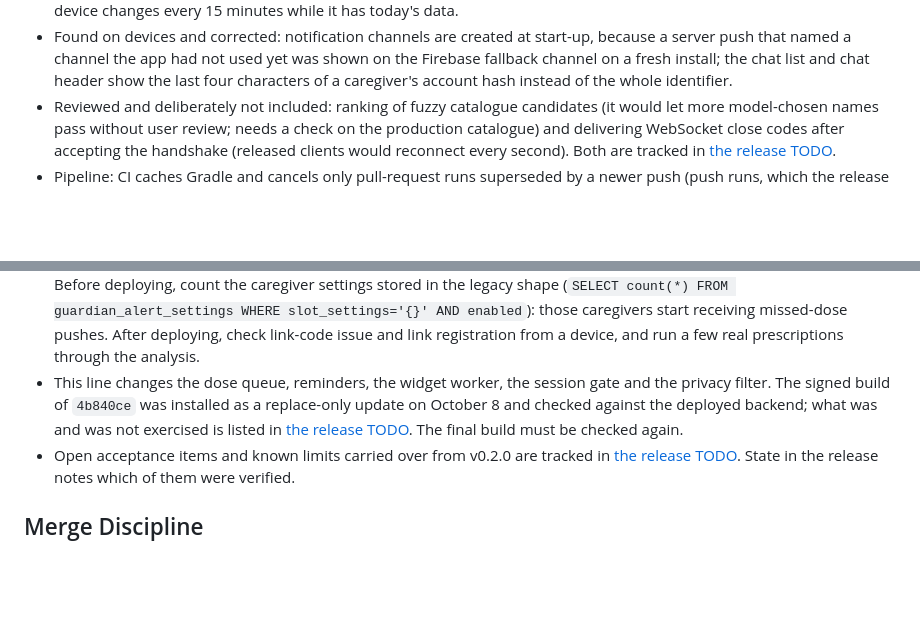
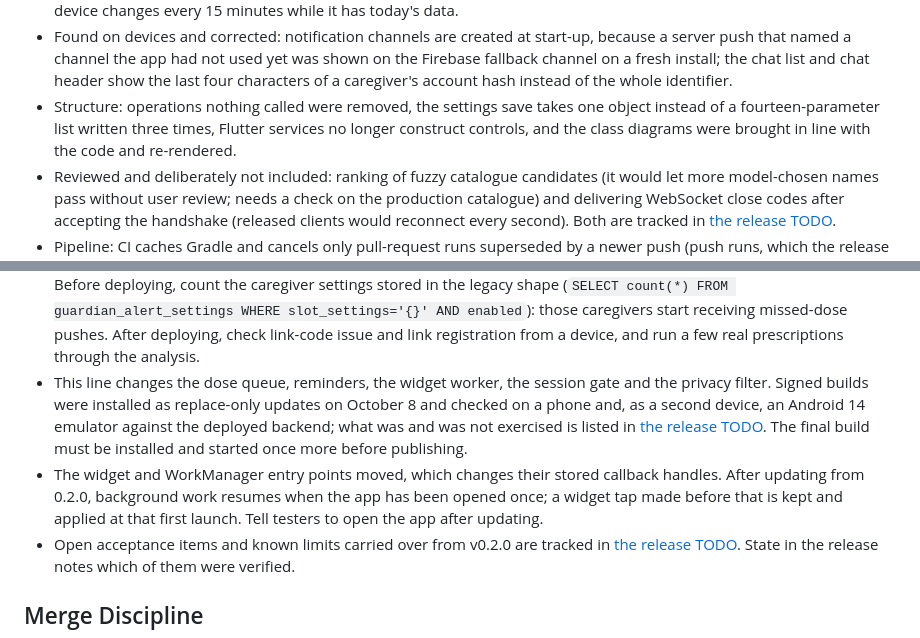
Before and after one commit to 1window2/MedBuddy, a Markdown page: docs/releases/v0.2.1-beta.md, 2 parts joined by grey strips. GitHub-like rendering; blank space fills up the shorter version.

```diff
--- a/docs/releases/v0.2.1-beta.md
+++ b/docs/releases/v0.2.1-beta.md
@@ -75,6 +75,10 @@ Changes so far:
   yet was shown on the Firebase fallback channel on a fresh install; the chat
   list and chat header show the last four characters of a caregiver's account
   hash instead of the whole identifier.
+- Structure: operations nothing called were removed, the settings save takes
+  one object instead of a fourteen-parameter list written three times, Flutter
+  services no longer construct controls, and the class diagrams were brought
+  in line with the code and re-rendered.
 - Reviewed and deliberately not included: ranking of fuzzy catalogue
   candidates (it would let more model-chosen names pass without user review;
   needs a check on the production catalogue) and delivering WebSocket close
@@ -110,10 +114,15 @@ Changes so far:
   deploying, check link-code issue and link registration from a device, and
   run a few real prescriptions through the analysis.
 - This line changes the dose queue, reminders, the widget worker, the session
-  gate and the privacy filter. The signed build of `4b840ce` was installed as
-  a replace-only update on October 8 and checked against the deployed
-  backend; what was and was not exercised is listed in
-  [the release TODO](../TODO.md). The final build must be checked again.
+  gate and the privacy filter. Signed builds were installed as replace-only
+  updates on October 8 and checked on a phone and, as a second device, an
+  Android 14 emulator against the deployed backend; what was and was not
+  exercised is listed in [the release TODO](../TODO.md). The final build must
+  be installed and started once more before publishing.
+- The widget and WorkManager entry points moved, which changes their stored
+  callback handles. After updating from 0.2.0, background work resumes when
+  the app has been opened once; a widget tap made before that is kept and
+  applied at that first launch. Tell testers to open the app after updating.
 - Open acceptance items and known limits carried over from v0.2.0 are tracked
   in [the release TODO](../TODO.md). State in the release notes which of them
   were verified.
```
Also changed, not shown: docs/TODO.md (+27 -27 lines).
